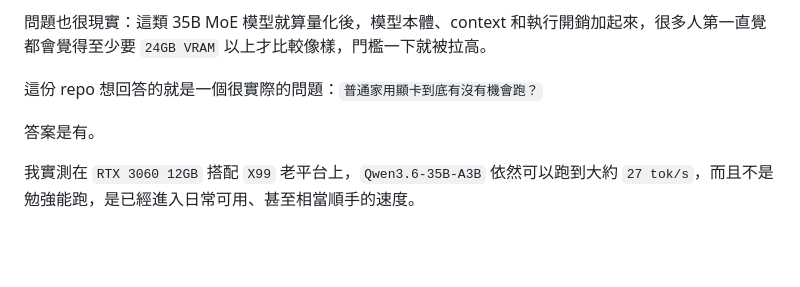
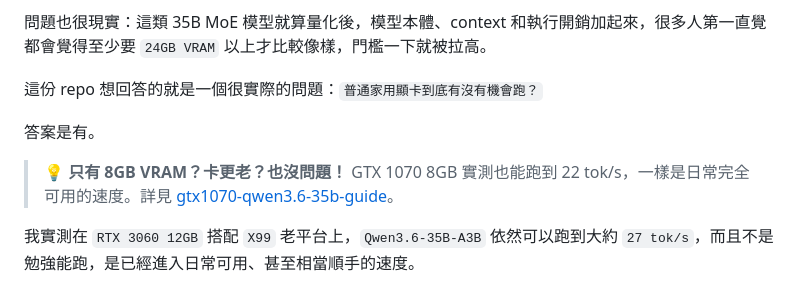
Before and after one commit to castlen3/rtx3060-qwen3.6-35b-guide, a Markdown page: README.md, the part around the change. Rendered like a GitHub page; blank space fills up the shorter version.

Commit message:
Add GTX 1070 8GB reference link

```diff
--- a/README.md
+++ b/README.md
@@ -11,6 +11,8 @@
 這份 repo 想回答的就是一個很實際的問題：`普通家用顯卡到底有沒有機會跑？`
 
 答案是有。
+
+> 💡 **只有 8GB VRAM？卡更老？也沒問題！** GTX 1070 8GB 實測也能跑到 22 tok/s，一樣是日常完全可用的速度。詳見 [gtx1070-qwen3.6-35b-guide](https://github.com/castlen3/gtx1070-qwen3.6-35b-guide)。
 
 我實測在 `RTX 3060 12GB` 搭配 `X99` 老平台上，`Qwen3.6-35B-A3B` 依然可以跑到大約 `27 tok/s`，而且不是勉強能跑，是已經進入日常可用、甚至相當順手的速度。
 
```
